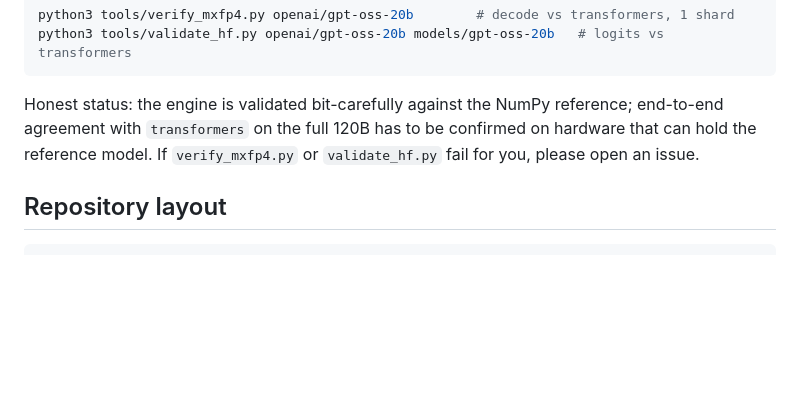
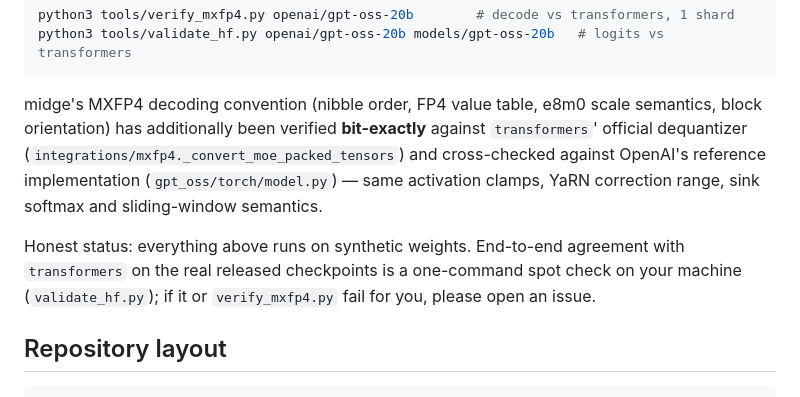
Before and after one commit to drmihirbrahme/midge, a Markdown page: README.md, the part around the change. GitHub-like rendering; blank space fills up the shorter version.

Commit message:
docs: MXFP4 convention verified against transformers dequantizer and OpenAI reference source

````diff
--- a/README.md
+++ b/README.md
@@ -164,10 +164,18 @@ python3 tools/verify_mxfp4.py openai/gpt-oss-20b        # decode vs transformers
 python3 tools/validate_hf.py openai/gpt-oss-20b models/gpt-oss-20b   # logits vs transformers
 ```
 
-Honest status: the engine is validated bit-carefully against the NumPy
-reference; end-to-end agreement with `transformers` on the full 120B has
-to be confirmed on hardware that can hold the reference model. If
-`verify_mxfp4.py` or `validate_hf.py` fail for you, please open an issue.
+midge's MXFP4 decoding convention (nibble order, FP4 value table, e8m0
+scale semantics, block orientation) has additionally been verified
+**bit-exactly** against `transformers`' official dequantizer
+(`integrations/mxfp4._convert_moe_packed_tensors`) and cross-checked
+against OpenAI's reference implementation (`gpt_oss/torch/model.py`) —
+same activation clamps, YaRN correction range, sink softmax and
+sliding-window semantics.
+
+Honest status: everything above runs on synthetic weights. End-to-end
+agreement with `transformers` on the real released checkpoints is a
+one-command spot check on your machine (`validate_hf.py`); if it or
+`verify_mxfp4.py` fail for you, please open an issue.
 
 ## Repository layout
 
````
